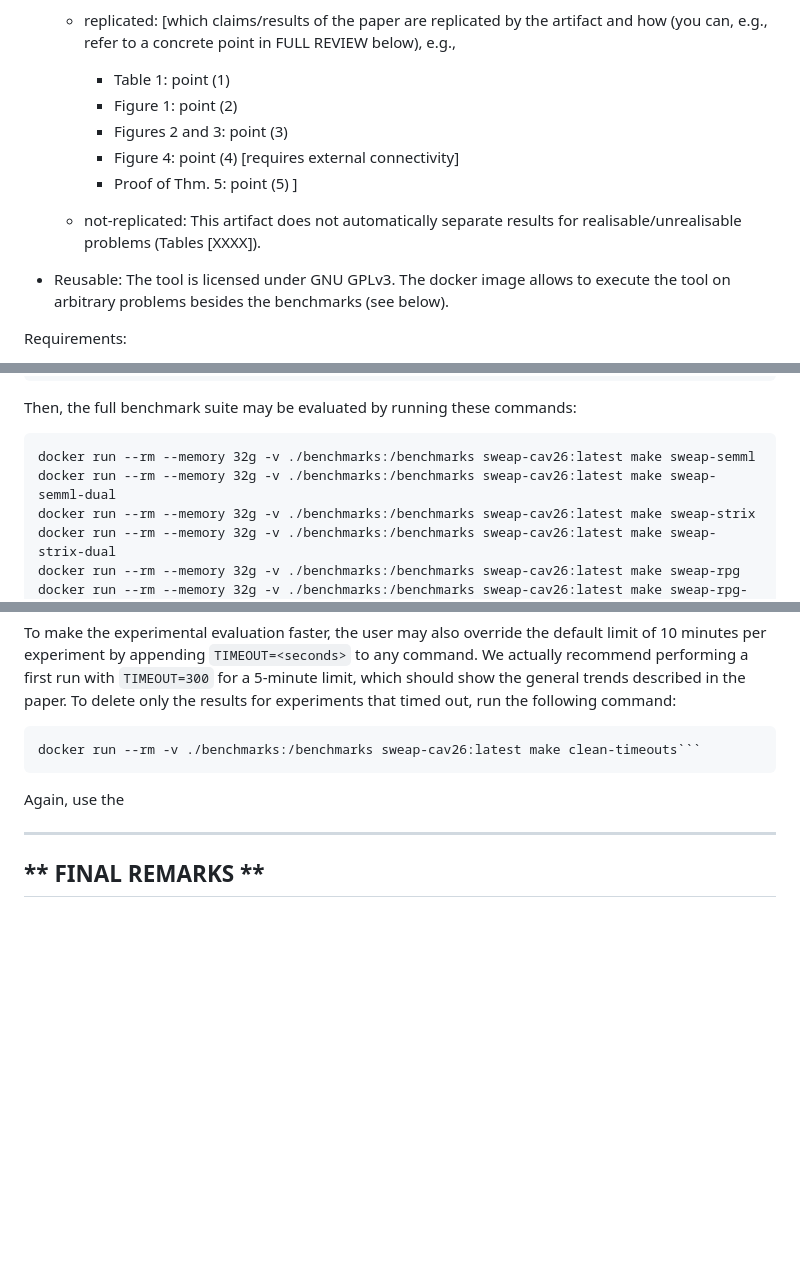
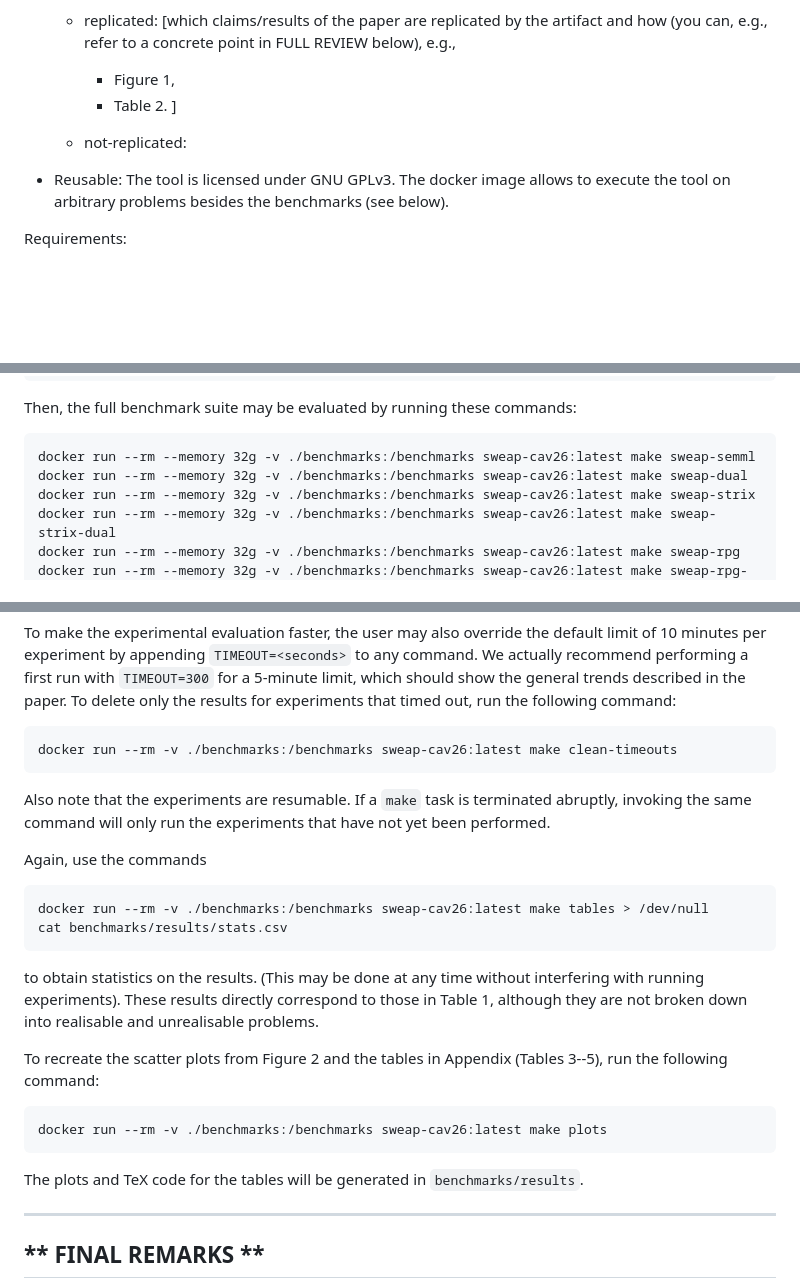
Before and after one commit to dSynMa/sweap-docker, a Markdown page: README.md, 3 parts joined by grey strips. GitHub-like rendering; blank space fills up the shorter version.

````diff
--- a/README.md
+++ b/README.md
@@ -17,15 +17,11 @@ Justification for the badges: [no need to justify Available -- just provide the
     - replicated: [which claims/results of the paper are replicated by the
       artifact and how (you can, e.g., refer to a concrete point in FULL REVIEW
       below), e.g.,
-       * Table 1: point (1)
-       * Figure 1: point (2)
-       * Figures 2 and 3: point (3)
-       * Figure 4: point (4) [requires external connectivity]
-       * Proof of Thm. 5: point (5)
+       * Figure 1,
+       * Table 2.
       ]
 
-    - not-replicated: This artifact does not automatically separate results
-      for realisable/unrealisable problems (Tables [XXXX]).
+    - not-replicated:
 
 
   * Reusable:  The tool is licensed under GNU GPLv3. The docker image allows
@@ -133,7 +129,7 @@ Then, the full benchmark suite may be evaluated by running these commands:
 
 ```
 docker run --rm --memory 32g -v ./benchmarks:/benchmarks sweap-cav26:latest make sweap-semml
-docker run --rm --memory 32g -v ./benchmarks:/benchmarks sweap-cav26:latest make sweap-semml-dual
+docker run --rm --memory 32g -v ./benchmarks:/benchmarks sweap-cav26:latest make sweap-dual
 docker run --rm --memory 32g -v ./benchmarks:/benchmarks sweap-cav26:latest make sweap-strix
 docker run --rm --memory 32g -v ./benchmarks:/benchmarks sweap-cav26:latest make sweap-strix-dual
 docker run --rm --memory 32g -v ./benchmarks:/benchmarks sweap-cav26:latest make sweap-rpg
@@ -159,12 +155,34 @@ paper. To delete only the results for experiments that timed out, run the
 following command:
 
 ```
-docker run --rm -v ./benchmarks:/benchmarks sweap-cav26:latest make clean-timeouts```
+docker run --rm -v ./benchmarks:/benchmarks sweap-cav26:latest make clean-timeouts
 ```
 
-Again, use the
+Also note that the experiments are resumable. If a `make` task is terminated
+abruptly, invoking the same command will only run the experiments that have
+not yet been performed.
 
+Again, use the commands
 
+```
+docker run --rm -v ./benchmarks:/benchmarks sweap-cav26:latest make tables > /dev/null
+cat benchmarks/results/stats.csv
+```
+
+to obtain statistics on the results. (This may be done at any time without
+interfering with running experiments). These results directly correspond
+to those in Table 1, although they are not broken down into realisable and
+unrealisable problems.
+
+To recreate the scatter plots from Figure 2 and the tables in Appendix
+(Tables 3--5), run the following command:
+
+```
+docker run --rm -v ./benchmarks:/benchmarks sweap-cav26:latest make plots
+```
+
+The plots and TeX code for the tables will be generated in
+`benchmarks/results`.
 
 -------------------------------------------------------------------------------
 **                             FINAL REMARKS                                 **
````
